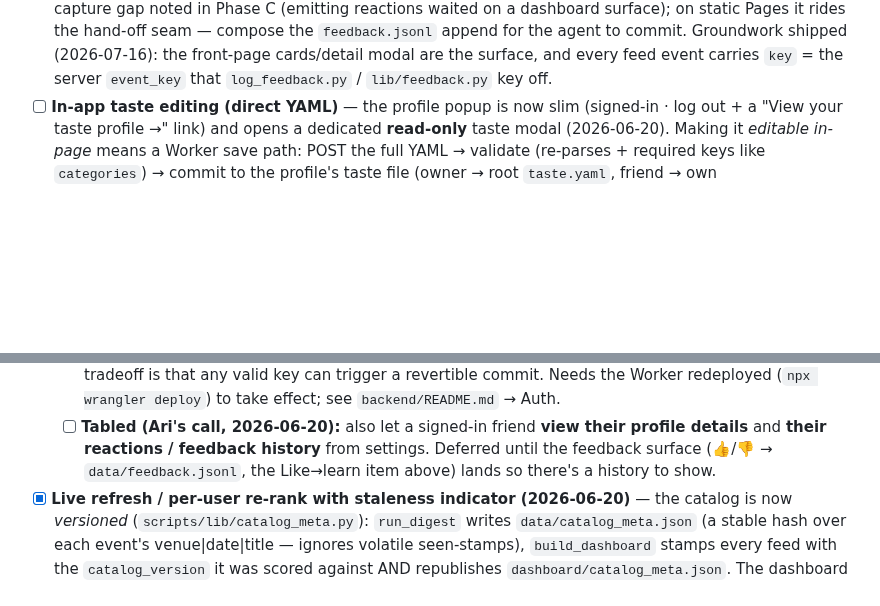
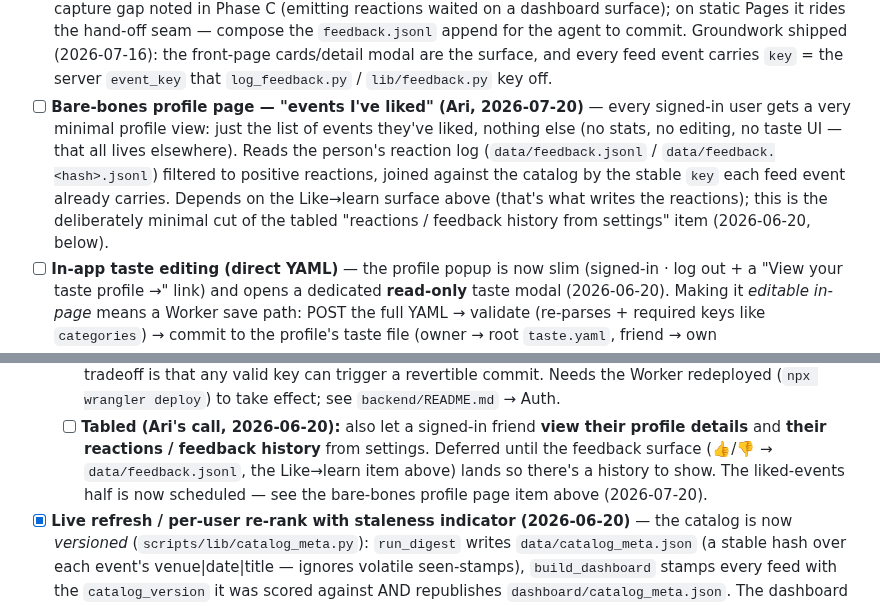
Before and after one commit to arinazari/la-events, a Markdown page: ROADMAP.md, 2 parts joined by grey strips. Rendered like a GitHub page; blank space fills up the shorter version.

Commit message:
roadmap: add bare-bones per-user liked-events profile page
Each signed-in user gets a minimal profile view listing the events they've
liked — reads the per-profile feedback log joined by event key. Depends on
the Like→learn reaction surface; picks up the liked-events half of the
tabled 2026-06-20 settings item.

Co-Authored-By: Claude Fable 5 <noreply@anthropic.com>
Claude-Session: https://claude.ai/code/session_01R3TeZAFnEXfiNXmxdJFyu1

```diff
--- a/ROADMAP.md
+++ b/ROADMAP.md
@@ -469,6 +469,13 @@ A **hosted, bookmarkable page** Ari opens to see the catalog, plan a night, and
   static Pages it rides the hand-off seam — compose the `feedback.jsonl` append for the agent to commit.
   Groundwork shipped (2026-07-16): the front-page cards/detail modal are the surface, and every feed
   event carries `key` = the server `event_key` that `log_feedback.py` / `lib/feedback.py` key off.
+- [ ] **Bare-bones profile page — "events I've liked" (Ari, 2026-07-20)** — every signed-in user gets a
+  very minimal profile view: just the list of events they've liked, nothing else (no stats, no editing,
+  no taste UI — that all lives elsewhere). Reads the person's reaction log
+  (`data/feedback.jsonl` / `data/feedback.<hash>.jsonl`) filtered to positive reactions, joined against
+  the catalog by the stable `key` each feed event already carries. Depends on the Like→learn surface
+  above (that's what writes the reactions); this is the deliberately minimal cut of the tabled
+  "reactions / feedback history from settings" item (2026-06-20, below).
 - [ ] **In-app taste editing (direct YAML)** — the profile popup is now slim (signed-in · log out +
   a "View your taste profile →" link) and opens a dedicated **read-only** taste modal (2026-06-20).
   Making it *editable in-page* means a Worker save path: POST the full YAML → validate (re-parses +
@@ -509,6 +516,7 @@ A **hosted, bookmarkable page** Ari opens to see the catalog, plan a night, and
   - [ ] **Tabled (Ari's call, 2026-06-20):** also let a signed-in friend **view their profile
     details** and **their reactions / feedback history** from settings. Deferred until the feedback
     surface (👍/👎 → `data/feedback.jsonl`, the Like→learn item above) lands so there's a history to show.
+    The liked-events half is now scheduled — see the bare-bones profile page item above (2026-07-20).
 - [x] **Live refresh / per-user re-rank with staleness indicator (2026-06-20)** — the catalog is now
   *versioned* (`scripts/lib/catalog_meta.py`): `run_digest` writes `data/catalog_meta.json`
   (a stable hash over each event's venue|date|title — ignores volatile seen-stamps), `build_dashboard`
```
